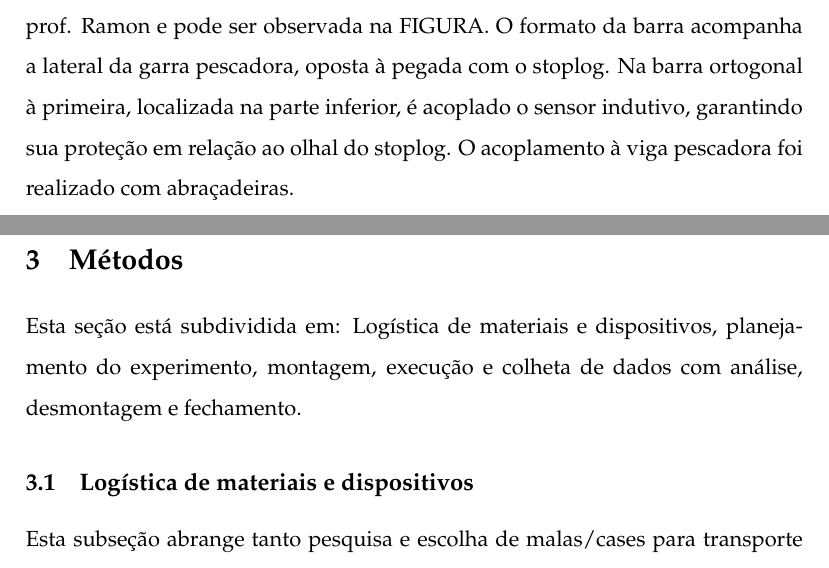
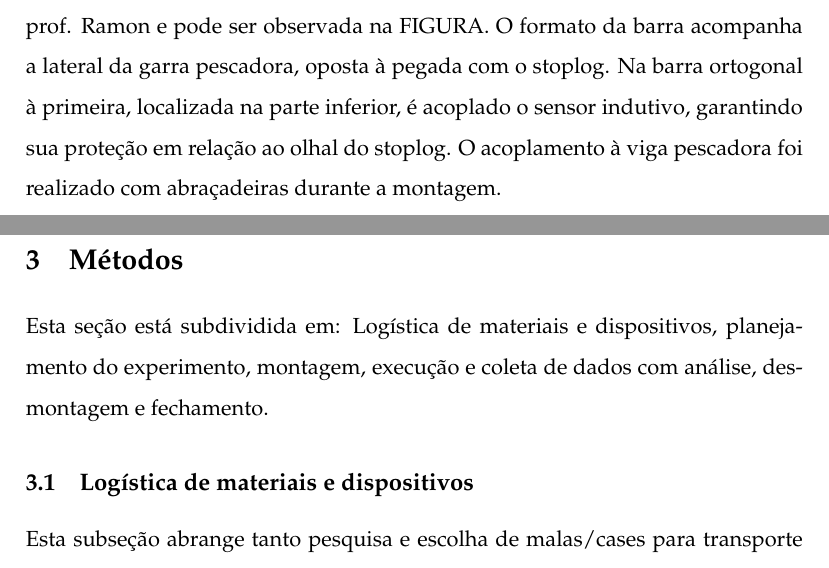
Before and after one commit to OpenLEAD/jirau, a LaTeX document (indutivo/master.tex, which reads indutivo/02_Materials.tex, indutivo/03_Method.tex): two parts of pages 6 and 7 of 14, joined at a grey line, cut so that both start at the same text. Compiled offline with pdfLaTeX.

Commit message:
correção de erros

```diff
--- a/indutivo/02_Materials.tex
+++ b/indutivo/02_Materials.tex
@@ -72,7 +72,7 @@ Ramon e pode ser observada na FIGURA. O formato da barra acompanha a lateral
 da garra pescadora, oposta à pegada com o stoplog. Na barra ortogonal à
 primeira, localizada na parte inferior, é acoplado o sensor indutivo, garantindo
 sua proteção em relação ao olhal do stoplog. O acoplamento à viga pescadora foi
-realizado com abraçadeiras.
+realizado com abraçadeiras durante a montagem.
 
 
 
--- a/indutivo/03_Method.tex
+++ b/indutivo/03_Method.tex
@@ -7,7 +7,7 @@ Describe the steps you completed during your investigation. This is your procedu
 
 \section{Métodos}
 Esta seção está subdividida em: Logística de materiais e dispositivos,
-planejamento do experimento, montagem, execução e colheta de dados com análise,
+planejamento do experimento, montagem, execução e coleta de dados com análise,
 desmontagem e fechamento.
 
 \subsection{Logística de materiais e dispositivos}
```
